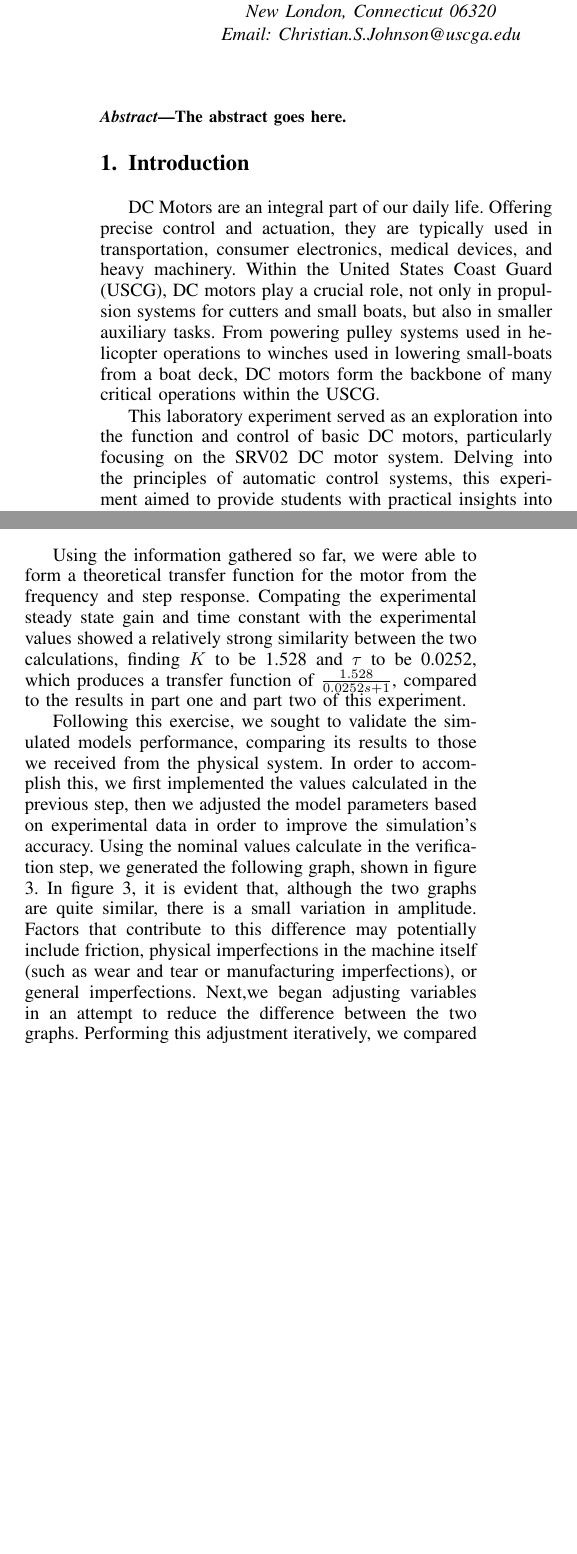
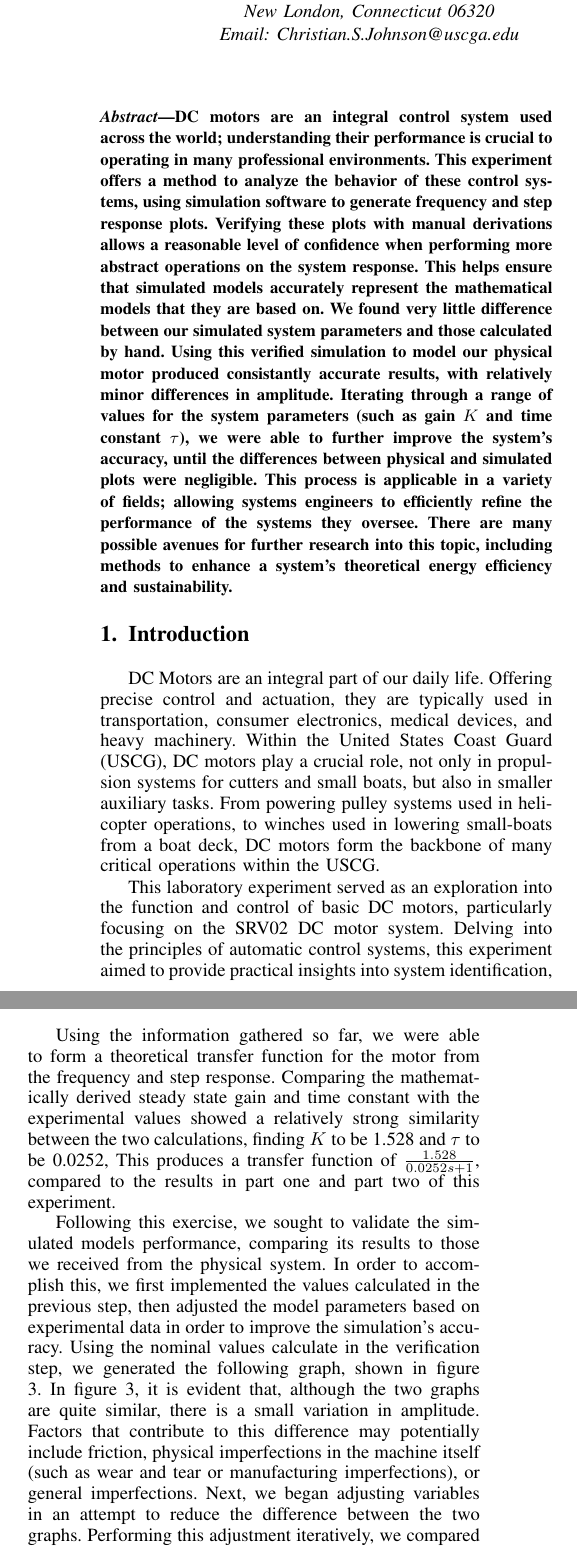
Before and after one commit to CSJ7701/School, a LaTeX paper (2S/Controls/Lab2/Report.tex): two parts of the columns of pages 1 and 2 of 3, joined at a grey line, cut so that both start at the same text, the shorter picture padded with empty space. Compiled offline with pdfLaTeX.

Commit message:
Autocommit - 20Mar2024 06:22:06

```diff
--- a/2S/Controls/Lab2/Report.tex
+++ b/2S/Controls/Lab2/Report.tex
@@ -389,7 +389,9 @@ Email: Riley.S.Thorburn@uscga.edu}}
   % As a general rule, do not put math, special symbols or citations
   % in the abstract
   \begin{abstract}
-The abstract goes here.
+
+DC motors are an integral control system used across the world; understanding their performance is crucial to operating in many professional environments. This experiment offers a method to analyze the behavior of these control systems, using simulation software to generate frequency and step response plots. Verifying these plots with manual derivations allows a reasonable level of confidence when performing more abstract operations on the system response. This helps ensure that simulated models accurately represent the mathematical models that they are based on. We found very little difference between our simulated system parameters and those calculated by hand. Using this verified simulation to model our physical motor produced consistantly accurate results, with relatively minor differences in amplitude. Iterating through a range of values for the system parameters (such as gain \textit{$K$} and time constant \textit{$\tau$}), we were able to further improve the system's accuracy, until the differences between physical and simulated plots were negligible. This process is applicable in a variety of fields; allowing systems engineers to efficiently refine the performance of the systems they oversee. There are many possible avenues for further research into this topic, including methods to enhance a system's theoretical energy efficiency and sustainability.
+
   \end{abstract}
 
   % no keywords
@@ -410,15 +412,15 @@ The abstract goes here.
 
 
   \section{Introduction}
-DC Motors are an integral part of our daily life. Offering precise control and actuation, they are typically used in transportation, consumer electronics, medical devices, and heavy machinery. Within the United States Coast Guard (USCG), DC motors play a crucial role, not only in propulsion systems for cutters and small boats, but also in smaller auxiliary tasks. From powering pulley systems used in helicopter operations to winches used in lowering small-boats from a boat deck, DC motors form the backbone of many critical operations within the USCG.
+  DC Motors are an integral part of our daily life. Offering precise control and actuation, they are typically used in transportation, consumer electronics, medical devices, and heavy machinery. Within the United States Coast Guard (USCG), DC motors play a crucial role, not only in propulsion systems for cutters and small boats, but also in smaller auxiliary tasks. From powering pulley systems used in helicopter operations, to winches used in lowering small-boats from a boat deck, DC motors form the backbone of many critical operations within the USCG.
 
-This laboratory experiment served as an exploration into the function and control of basic DC motors, particularly focusing on the SRV02 DC motor system. Delving into the principles of automatic control systems, this experiment aimed to provide students with practical insights into system identification, verification, and validation processes. Through hands on experimentation and analysis, students gained a deeper understanding of how to model and analyze the dynamic behavior of such systems, preparing them for future challenges in engineering and control system design.
+  This laboratory experiment served as an exploration into the function and control of basic DC motors, particularly focusing on the SRV02 DC motor system. Delving into the principles of automatic control systems, this experiment aimed to provide practical insights into system identification, verification, and validation processes. Through hands on experimentation and analysis, we gained a deeper understanding of how to model and analyze the dynamic behavior of such systems, preparing them for future challenges in engineering and control system design.
 
-Building upon the foundation of theoretical knowledge and real world applications, this lab aimed to bridge the gap between classroom learning and practical implementation; empowering students with the skills necessary to tackle complex engineering problems in the field of automatic control systems.
+  Building upon the foundation of theoretical knowledge and real world applications, this lab aimed to bridge the gap between classroom learning and practical implementation; empowering us with the skills necessary to tackle complex engineering problems in the field of automatic control systems.
   \section{Theory}
-In this lab, modeling software enabled us to visualize the behavior of a hardware motor. A SRV02 DC motor can be modeled as a continuous-time transfer function, obtained from measured and simulated motor speed. A transfer function is a mathematical model of linear, time-invariant electrical, mechanical, and electromechanical systems; it is generally defined as $G(s)=\frac{C(s)}{R(s)}$. Referenced throughout this report, $\Omega(s)$ is defined as the angular velocity, $V(s)$ represents the motor input voltage, $K$ denotes the system gains, and $T$ signifies the time constant. These estimations were found using a modeling process reliant on QUARC software and Matlab.
+  In this lab, modeling software enabled us to visualize the behavior of a hardware motor. A SRV02 DC motor can be modeled as a continuous-time transfer function, obtained from measured and simulated motor speed. A transfer function is a mathematical model of linear, time-invariant electrical, mechanical, and electromechanical systems; it is generally defined as $G(s)=\frac{C(s)}{R(s)}$. Referenced throughout this report, $\Omega(s)$ is defined as the angular velocity, $V(s)$ represents the motor input voltage, $K$ denotes the system gains, and $\tau$ signifies the time constant. These estimations were found using a modeling process reliant on QUARC software and Matlab.
 
-One of the primary problems identified and solved within this lab was the practical estimation of $K$ and $\tau$, which play important roles in the dynamic response of the motor. Solving this problem, and finding values for $K$ and $\tau$ requires a multi-step process. The first step in this process involved the steady-state gain; found by running the system with constant input voltage. Adjusting the system parameters in the given Simulink file helped approximate a frequency close to zero; which, once compiled and applied to the SRV02 motor, began rotating in a single direction, capturing graphs of the motors speed in Matlab. In the figure, the yellow trace represents measured speed, while blue represents simulated speed. This process was repeated twice in order to calculate and record a reliable average.
+  One of the primary problems identified and solved within this lab was the practical estimation of $K$ and $\tau$, which play important roles in the dynamic response of the motor. Solving this problem, and finding values for $K$ and $\tau$ requires a multi-step process. The first step in this process involved the steady-state gain - found by running the system with constant input voltage. Adjusting the system parameters in the given Simulink file helped approximate a frequency close to zero. Once compiled and applied to the SRV02 motor, the system began rotating in a single direction, capturing graphs of the motor's speed in Matlab. This process was repeated twice in order to calculate and record a reliable average.
 
   Through careful analysis, this data helped calculate the steady-state gain. This gain serves as a fundamental parameter in understanding motor performance and behavior. The next step to this analysis process, calculating frequency response, required us to apply a sine wave input, iterating through a range of frequency inputs in order to calculate the resulting range of amplitudes. Using Matlab to analyze this data, we generated a bode magnitude plot from the maximum speed and gain, analyzing this plot in order to find cutoff frequency and $\tau$. Finally, altering the input waveform to a square wave, we applied a step input to the system, measuring shaft speed as system output. This is known as the bump test, and the resulting graph of input and output signals provided the final data we needed in order to calculate $K$ and $\tau$.
 
@@ -464,9 +466,9 @@ System gain can be calculated from equation 2 above, and utilizing Matlab's \tex
   From these equations, the average gain was calculated as 1.68805, and the average time constant was found to be 0.04035. These values were found using the overshoot, settling time, and overall response characteristics of the step response plot.
 
   \subsection{Validation and Verification}
-Using the information gathered so far, we were able to form a theoretical transfer function for the motor from the frequency and step response. Compating the experimental steady state gain and time constant with the experimental values showed a relatively strong similarity between the two calculations, finding $K$ to be 1.528 and $\tau$ to be 0.0252, which produces a transfer function of $\frac{1.528}{0.0252s+1}$, compared to the results in part one and part two of this experiment.
+  Using the information gathered so far, we were able to form a theoretical transfer function for the motor from the frequency and step response. Comparing the mathematically derived steady state gain and time constant with the experimental values showed a relatively strong similarity between the two calculations, finding $K$ to be 1.528 and $\tau$ to be 0.0252, This produces a transfer function of $\frac{1.528}{0.0252s+1}$, compared to the results in part one and part two of this experiment.
 
-Following this exercise, we sought to validate the simulated models performance, comparing its results to those we received from the physical system. In order to accomplish this, we first implemented the values calculated in the previous step, then we adjusted the model parameters based on experimental data in order to improve the simulation's accuracy. Using the nominal values calculate in the verification step, we generated the following graph, shown in figure 3.
+  Following this exercise, we sought to validate the simulated models performance, comparing its results to those we received from the physical system. In order to accomplish this, we first implemented the values calculated in the previous step, then adjusted the model parameters based on experimental data in order to improve the simulation's accuracy. Using the nominal values calculate in the verification step, we generated the following graph, shown in figure 3.
   \begin{figure}[!t]
     \centering
     \includegraphics[width=2.5in]{NominalFrequencyResponse.jpg}
```
Also changed, not shown: 2S/Controls/Lab2/Report.pdf, 2S/Controls/Lab2/Report.tex (19 more changed lines), 1 other file. Lines whose indentation alone changed are shown as unchanged.
